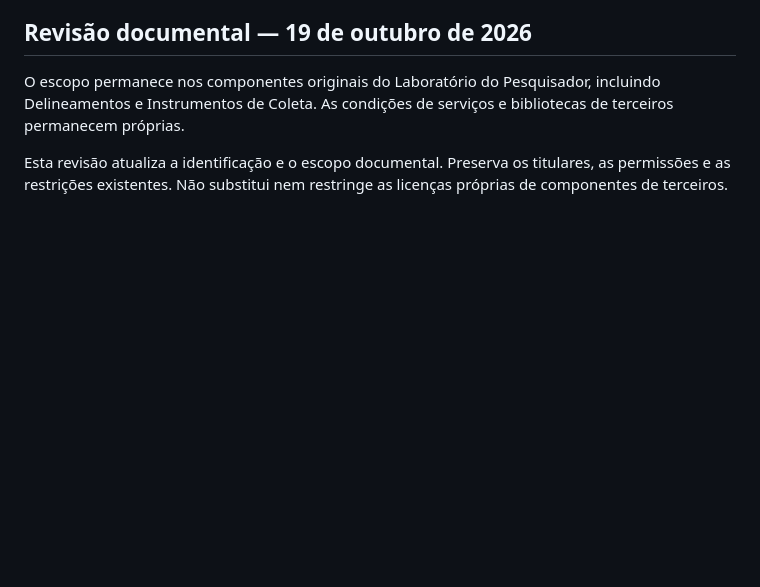
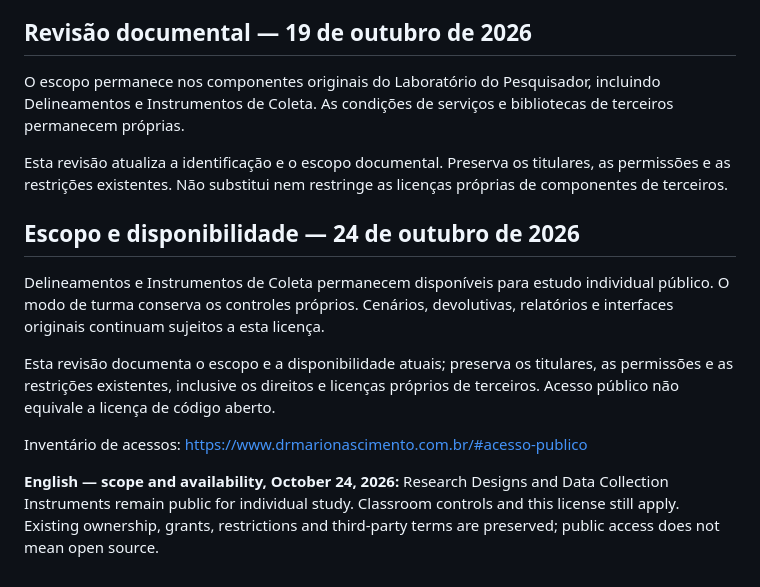
Before and after one commit to DrMarioNascimento/Learning-lab, a Markdown page: LICENSE.md, the part around the change. Rendered like a GitHub page; blank space fills up the shorter version.

```diff
--- a/LICENSE.md
+++ b/LICENSE.md
@@ -177,3 +177,13 @@ https://www.drmarionascimento.com.br/
 O escopo permanece nos componentes originais do Laboratório do Pesquisador, incluindo Delineamentos e Instrumentos de Coleta. As condições de serviços e bibliotecas de terceiros permanecem próprias.
 
 Esta revisão atualiza a identificação e o escopo documental. Preserva os titulares, as permissões e as restrições existentes. Não substitui nem restringe as licenças próprias de componentes de terceiros.
+
+## Escopo e disponibilidade — 24 de outubro de 2026
+
+Delineamentos e Instrumentos de Coleta permanecem disponíveis para estudo individual público. O modo de turma conserva os controles próprios. Cenários, devolutivas, relatórios e interfaces originais continuam sujeitos a esta licença.
+
+Esta revisão documenta o escopo e a disponibilidade atuais; preserva os titulares, as permissões e as restrições existentes, inclusive os direitos e licenças próprios de terceiros. Acesso público não equivale a licença de código aberto.
+
+Inventário de acessos: https://www.drmarionascimento.com.br/#acesso-publico
+
+**English — scope and availability, October 24, 2026:** Research Designs and Data Collection Instruments remain public for individual study. Classroom controls and this license still apply. Existing ownership, grants, restrictions and third-party terms are preserved; public access does not mean open source.
```
Also changed, not shown: README.md (+7 -1 lines).
